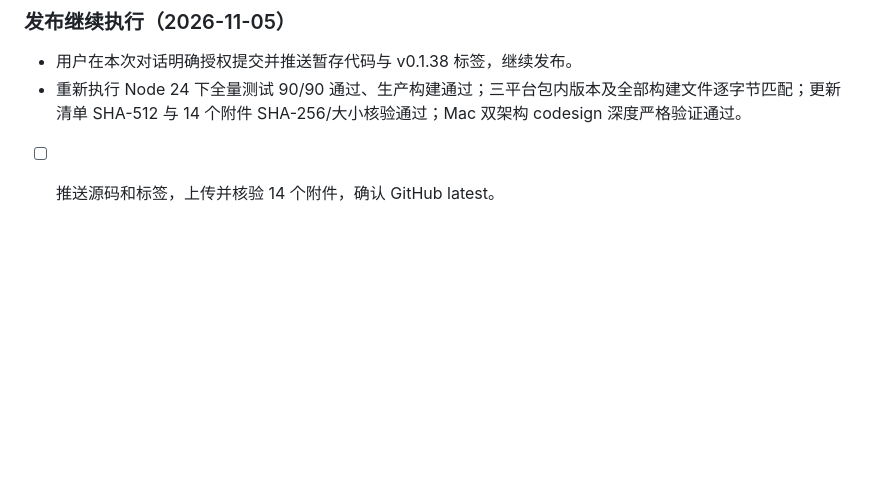
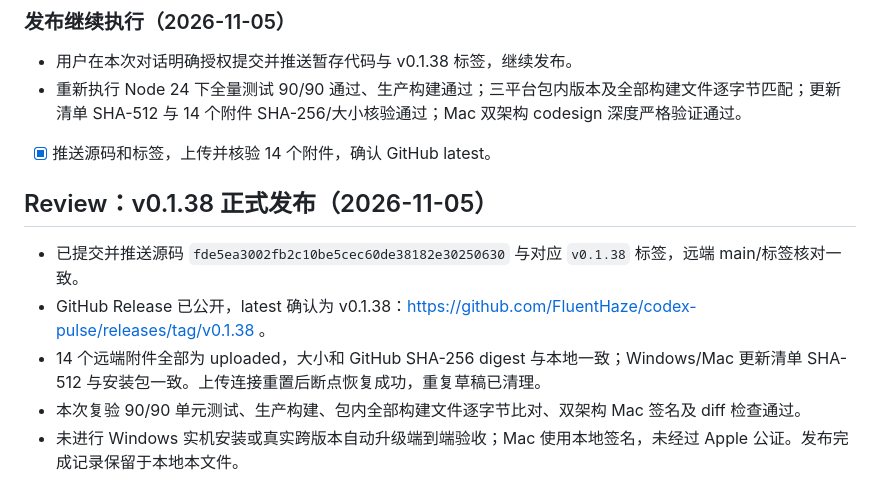
Before and after one commit to FluentHaze/codex-pulse, a Markdown page: tasks/todo.md, the part around one of its changes. Drawn GitHub-style; blank space fills up the shorter version.

Commit message:
feat: 优化用量布局与交互动效并发布 v0.1.38

```diff
--- a/tasks/todo.md
+++ b/tasks/todo.md
@@ -232,4 +232,12 @@
 
 - 用户在本次对话明确授权提交并推送暂存代码与 v0.1.38 标签，继续发布。
 - 重新执行 Node 24 下全量测试 90/90 通过、生产构建通过；三平台包内版本及全部构建文件逐字节匹配；更新清单 SHA-512 与 14 个附件 SHA-256/大小核验通过；Mac 双架构 codesign 深度严格验证通过。
-- [ ] 推送源码和标签，上传并核验 14 个附件，确认 GitHub latest。
+- [x] 推送源码和标签，上传并核验 14 个附件，确认 GitHub latest。
+
+## Review：v0.1.38 正式发布（2026-11-05）
+
+- 已提交并推送源码 `fde5ea3002fb2c10be5cec60de38182e30250630` 与对应 `v0.1.38` 标签，远端 main/标签核对一致。
+- GitHub Release 已公开，latest 确认为 v0.1.38：https://github.com/FluentHaze/codex-pulse/releases/tag/v0.1.38 。
+- 14 个远端附件全部为 uploaded，大小和 GitHub SHA-256 digest 与本地一致；Windows/Mac 更新清单 SHA-512 与安装包一致。上传连接重置后断点恢复成功，重复草稿已清理。
+- 本次复验 90/90 单元测试、生产构建、包内全部构建文件逐字节比对、双架构 Mac 签名及 diff 检查通过。
+- 未进行 Windows 实机安装或真实跨版本自动升级端到端验收；Mac 使用本地签名，未经过 Apple 公证。发布完成记录保留于本地本文件。
```
Also changed, not shown: other parts of tasks/todo.md (+1 -1 lines).
